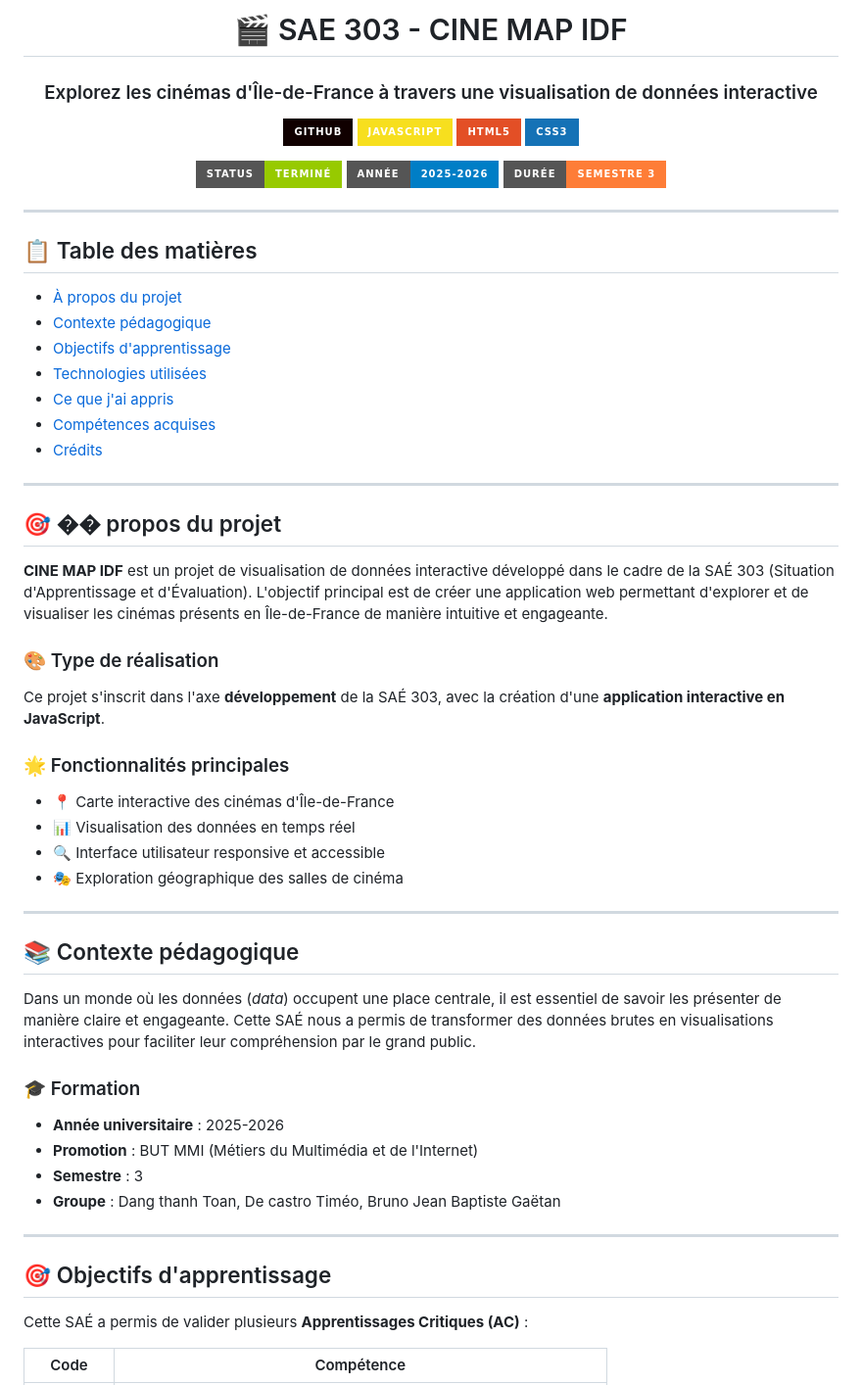
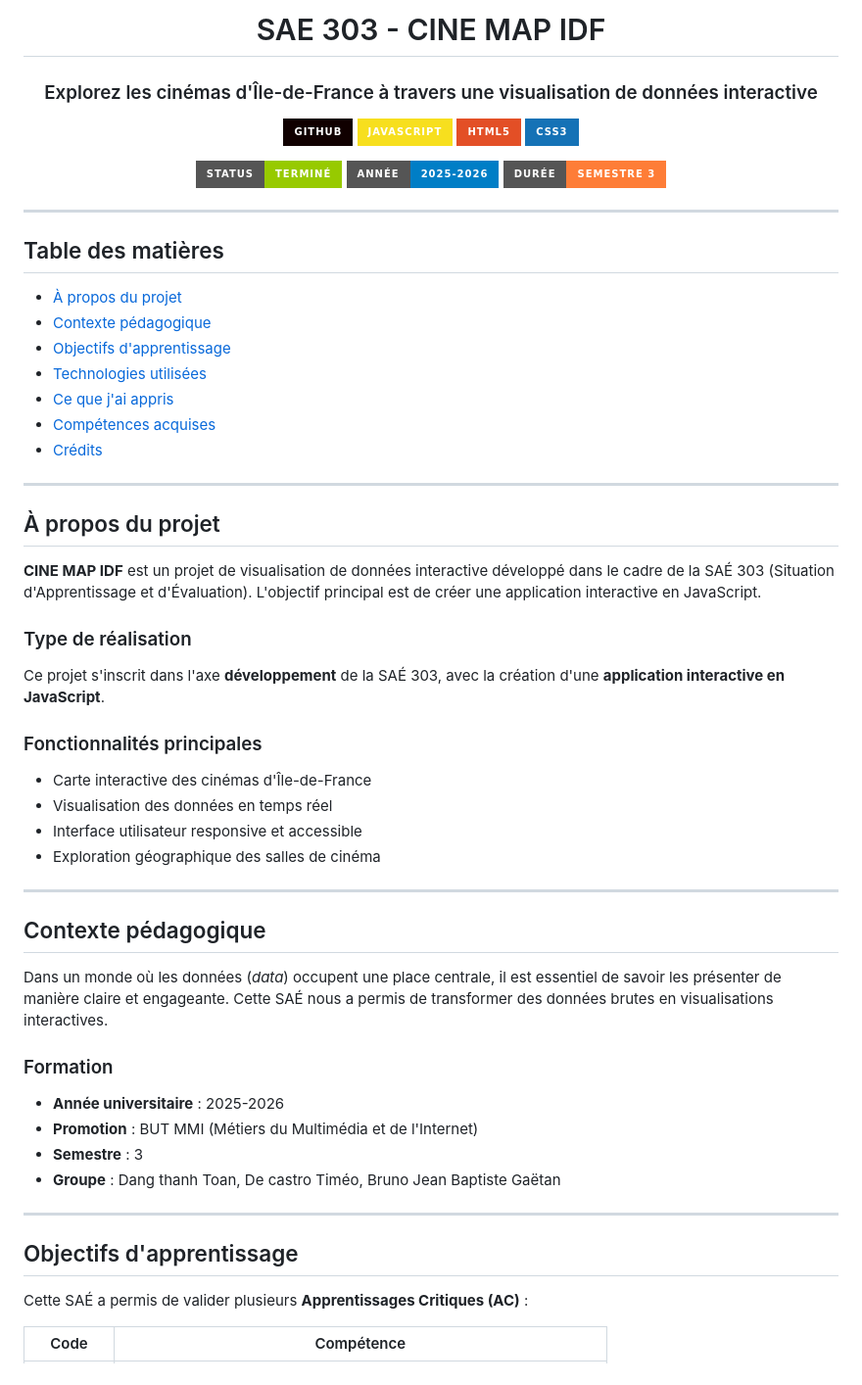
Before and after one commit to DEV95200/SAE-303---CINE-MAP-IDF-, a Markdown page: README.md, the part around one of its changes. Shown at 98% size. Drawn GitHub-style; badges without logos.

Commit message:
Updated README.md content

```diff
--- a/README.md
+++ b/README.md
@@ -1,6 +1,6 @@
 <div align="center">
 
-# 🎬 SAE 303 - CINE MAP IDF
+# SAE 303 - CINE MAP IDF
 
 ### Explorez les cinémas d'Île-de-France à travers une visualisation de données interactive
 
@@ -17,5 +17,5 @@
 
 ---
 
-## 📋 Table des matières
+## Table des matières
 
@@ -29,26 +29,26 @@
 
 ---
 
-## 🎯 �� propos du projet
+## À propos du projet
 
-**CINE MAP IDF** est un projet de visualisation de données interactive développé dans le cadre de la SAÉ 303 (Situation d'Apprentissage et d'Évaluation). L'objectif principal est de créer une application web permettant d'explorer et de visualiser les cinémas présents en Île-de-France de manière intuitive et engageante.
+**CINE MAP IDF** est un projet de visualisation de données interactive développé dans le cadre de la SAÉ 303 (Situation d'Apprentissage et d'Évaluation). L'objectif principal est de créer une application interactive en JavaScript.
 
-### 🎨 Type de réalisation
+### Type de réalisation
 Ce projet s'inscrit dans l'axe **développement** de la SAÉ 303, avec la création d'une **application interactive en JavaScript**.
 
-### 🌟 Fonctionnalités principales
-- 📍 Carte interactive des cinémas d'Île-de-France
-- 📊 Visualisation des données en temps réel
-- 🔍 Interface utilisateur responsive et accessible
-- 🎭 Exploration géographique des salles de cinéma
+### Fonctionnalités principales
+- Carte interactive des cinémas d'Île-de-France
+- Visualisation des données en temps réel
+- Interface utilisateur responsive et accessible
+- Exploration géographique des salles de cinéma
 
 ---
 
-## 📚 Contexte pédagogique
+## Contexte pédagogique
 
-Dans un monde où les données (*data*) occupent une place centrale, il est essentiel de savoir les présenter de manière claire et engageante. Cette SAÉ nous a permis de transformer des données brutes en visualisations interactives pour faciliter leur compréhension par le grand public.
+Dans un monde où les données (*data*) occupent une place centrale, il est essentiel de savoir les présenter de manière claire et engageante. Cette SAÉ nous a permis de transformer des données brutes en visualisations interactives.
 
-### 🎓 Formation
+### Formation
 - **Année universitaire** : 2025-2026
 - **Promotion** : BUT MMI (Métiers du Multimédia et de l'Internet)
 - **Semestre** : 3
@@ -56,7 +56,7 @@ Dans un monde où les données (*data*) occupent une place centrale, il est esse
 
 ---
 
-## 🎯 Objectifs d'apprentissage
+## Objectifs d'apprentissage
 
 Cette SAÉ a permis de valider plusieurs **Apprentissages Critiques (AC)** :
 
```
Also changed, not shown: other parts of README.md (+60 -60 lines).
